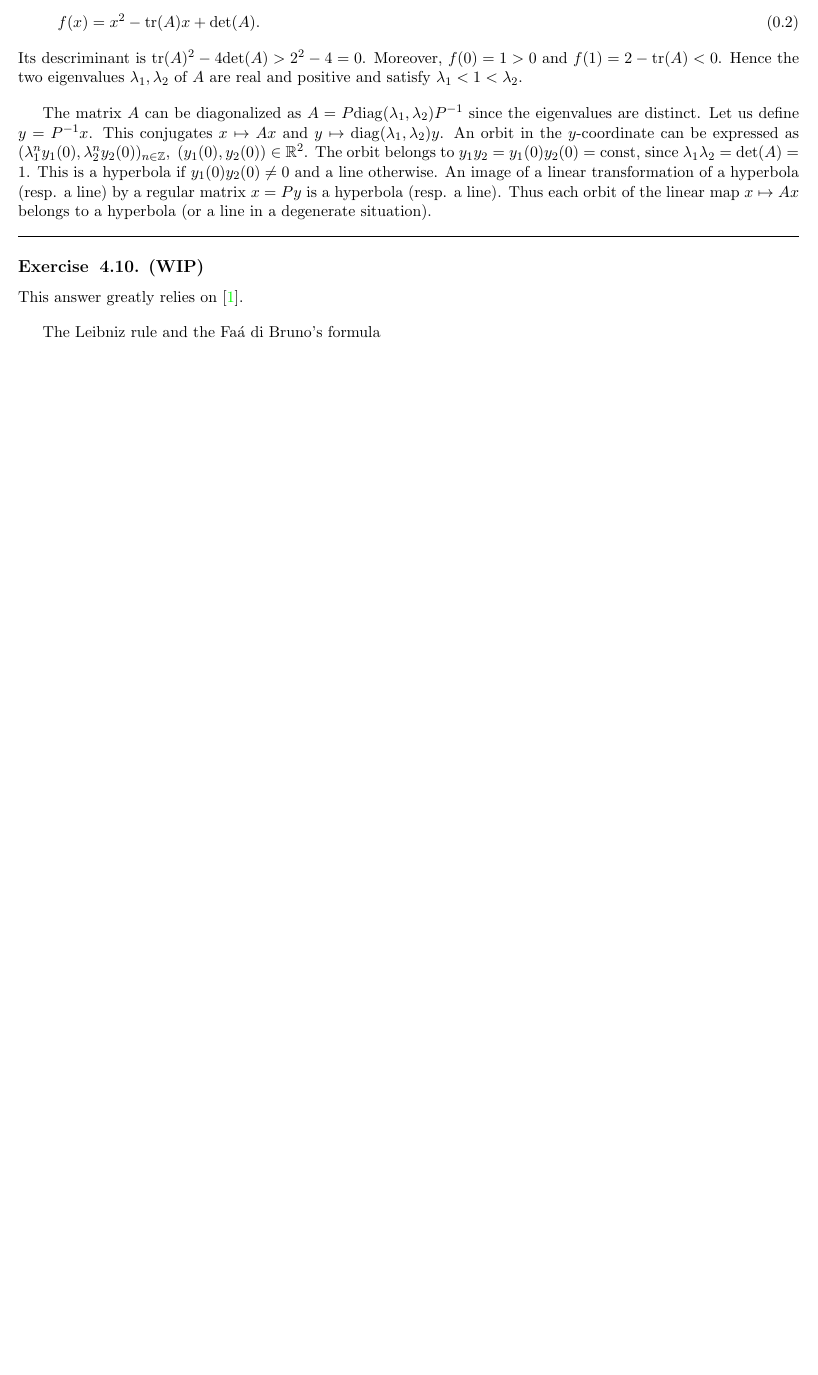
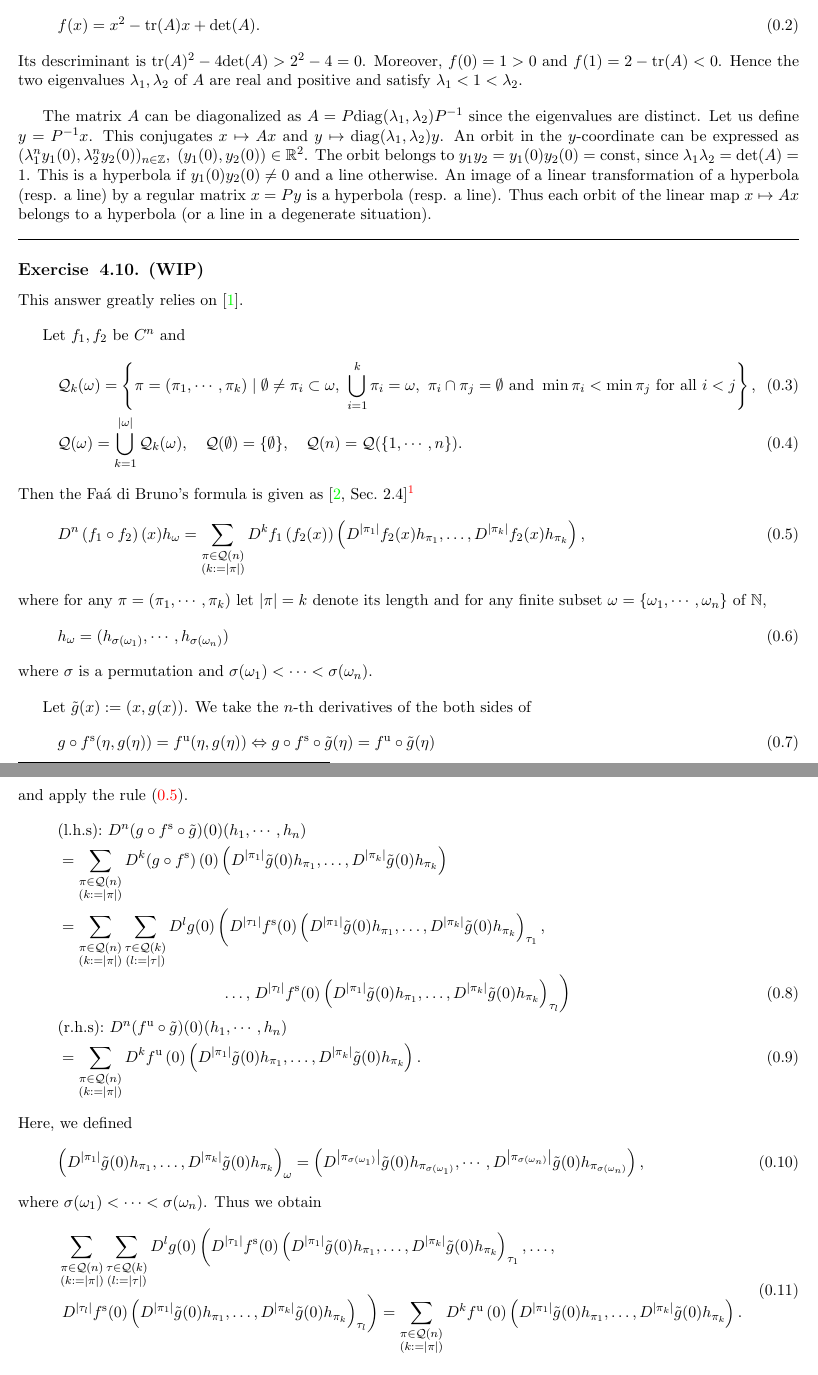
Before and after one commit to sho7014/reading_group_Collet_Eckmann, a LaTeX document (chap04/chap04_ex.tex): part of the page before the commit and two parts of pages 1 and 2 of 2 after it, the two joined at a grey line, cut so that both start at the same text, the shorter picture padded with empty space. Compiled offline with pdfLaTeX.

Commit message:
modified:   chap04/chap04_ex.tex

```diff
--- a/chap04/chap04_ex.tex
+++ b/chap04/chap04_ex.tex
@@ -28,8 +28,82 @@ Let us define $y = P^{-1}x$. This conjugates $x\mapsto Ax$ and $y\mapsto {\rm di
 This answer greatly relies on~\cite{beyn1998numerical}.
 \vskip 1.0em
 
-The Leibniz rule and the Fa\'{a} di Bruno's formula
+Let $f_1, f_2$ be $C^n$
+\if0
+The Leibniz rule for the $n$-th derivative of their pointwise product $(f_1\cdot f_2)(x)$ is given as~\cite[Sec.~2.4]{abraham2012manifolds}\footnote{Note that $\left(\begin{array}{c}
+    k \\
+    i
+\end{array}\right)$ in the last expression in the page.~96 is redundant.}
+\begin{equation}
+    D^n \left(f_1 \cdot f_2 \right)(x)\left(h_1, \ldots, h_n\right)=\sum_{\pi \in \mathcal{P}_n} \left(D^{\left|\pi_1\right|} f_1(x) h_{\pi_1} \cdot D^{\left|\pi_2\right|} f_2(x) h_{\pi_2}\right). \label{eq: leibniz}
+\end{equation}
+Here, for any finite subset $\omega = \{\omega_1, \cdots , \omega_n \}$ of $\mathbb{N}$, let $|\omega|$ denote its cardinality and
+\begin{equation}
+    h_{\omega} = (h_{\sigma(\omega_1)},\cdots,h_{\sigma(\omega_n)}), \quad h_{\emptyset} = 1,
+\end{equation}
+where $\sigma$ is a permutation and $\sigma(\omega_1)< \cdots < \sigma(\omega_n)$. Also, $\mathcal{P}_n$ is defined as
+\begin{align}
+    \mathcal{P}_n=\left\{\pi=\left(\pi_1, \pi_2\right)\mid \pi_1, \pi_2 \subset\{1, \ldots, n\}, \pi_1 \cup \pi_2=\{1, \ldots, n\}, \pi_1 \cap \pi_2=\emptyset\right\}.
+\end{align}
+Let
+\fi
+and
+\begin{align}
+    &\mathcal{Q}_k(\omega) = \left\{\pi=\left(\pi_1, \cdots, \pi_k \right)\mid
+    \emptyset \neq \pi_i \subset \omega, \ \bigcup_{i=1}^k \pi_i=\omega, \ \pi_i \cap \pi_j=\emptyset \
+    \text{and} \ \min \pi_i<\min \pi_j \ \text{for all} \ i<j \right\}, \\
+    &\mathcal{Q}(\omega) = \bigcup_{k=1}^{|\omega|}\mathcal{Q}_k(\omega), \quad \mathcal{Q}(\emptyset) = \{\emptyset\}, \quad \mathcal{Q}(n) = \mathcal{Q}(\{1,\cdots,n\}).
+\end{align}
+Then the Fa\'{a} di Bruno's formula is given as~\cite[Sec.~2.4]{abraham2012manifolds}\footnote{Note that how the sum is taken in the last expression in the page.~97 is somewhat vague.}
+\begin{equation}
+    D^n\left(f_1 \circ f_2\right)(x) h_\omega =\sum_{\substack{\pi \in \mathcal{Q}(n) \\
+    (k:=|\pi|)}} D^k f_1\left(f_2(x)\right)\left(D^{\left|\pi_1\right|} f_2(x) h_{\pi_1}, \ldots, D^{\left|\pi_k\right|} f_2(x) h_{\pi_k}\right),  \label{eq: bruno}
+\end{equation}
+where for any $\pi=\left(\pi_1, \cdots, \pi_k \right)$ let $|\pi|=k$ denote its length and for any finite subset $\omega = \{\omega_1, \cdots , \omega_n \}$ of $\mathbb{N}$,
+\begin{equation}
+    h_{\omega} = (h_{\sigma(\omega_1)},\cdots,h_{\sigma(\omega_n)})
+\end{equation}
+where $\sigma$ is a permutation and $\sigma(\omega_1)< \cdots < \sigma(\omega_n)$.
+\vskip 1.0em
 
+Let $\tilde{g}(x):=(x,g(x))$. We take the $n$-th derivatives of the both sides of
+\begin{equation}
+    g\circ f^{\rm s}(\eta,g(\eta)) = f^{\rm u}(\eta,g(\eta)) \Leftrightarrow g\circ f^{\rm s} \circ \tilde{g}(\eta) = f^{\rm u} \circ \tilde{g}(\eta)
+\end{equation}
+and apply the rule (\ref{eq: bruno}).
+\begin{align}
+    &\text{(l.h.s):} \ D^n (g\circ f^{\rm s} \circ \tilde{g})(0)(h_1,\cdots,h_n) \nonumber \\
+    & = \sum_{\substack{\pi \in \mathcal{Q}(n) \\
+    (k:=|\pi|)}} D^k (g\circ f^{\rm s})\left(0\right)\left(D^{\left|\pi_1\right|} \tilde{g}(0) h_{\pi_1}, \ldots, D^{\left|\pi_k\right|} \tilde{g}(0) h_{\pi_k}\right) \nonumber \\
+    & = \sum_{\substack{\pi \in \mathcal{Q}(n) \\
+    (k:=|\pi|)}} \sum_{\substack{\tau \in \mathcal{Q}(k) \\
+    (l:=|\tau|)}} D^l g (0) \left(D^{\left|\tau_1\right|} f^{\rm s}(0) \left(D^{\left|\pi_1\right|} \tilde{g}(0) h_{\pi_1}, \ldots, D^{\left|\pi_k\right|} \tilde{g}(0) h_{\pi_k}\right)_{\tau_1}
+    , \right. \nonumber \\
+    &\hspace{4cm} \ldots, \left. D^{\left|\tau_l\right|} f^{\rm s}(0) \left(D^{\left|\pi_1\right|} \tilde{g}(0) h_{\pi_1}, \ldots, D^{\left|\pi_k\right|} \tilde{g}(0) h_{\pi_k}\right)_{\tau_l}\right) \\
+    &\text{(r.h.s):} \ D^n (f^{\rm u} \circ \tilde{g})(0)(h_1,\cdots,h_n) \nonumber \\
+    &= \sum_{\substack{\pi \in \mathcal{Q}(n) \\
+    (k:=|\pi|)}} D^k f^{\rm u}\left(0\right)\left(D^{\left|\pi_1\right|} \tilde{g}(0) h_{\pi_1}, \ldots, D^{\left|\pi_k\right|} \tilde{g}(0) h_{\pi_k}\right).
+\end{align}
+Here, we defined
+\begin{equation}
+    \left(D^{\left|\pi_1\right|} \tilde{g}(0) h_{\pi_1}, \ldots, D^{\left|\pi_k\right|} \tilde{g}(0) h_{\pi_k}\right)_{\omega} =
+     \left( D^{\left|\pi_{\sigma(\omega_1)}\right|} \tilde{g}(0) h_{\pi_{\sigma(\omega_1)}},\cdots, D^{\left|\pi_{\sigma(\omega_n)}\right|} \tilde{g}(0) h_{\pi_{\sigma(\omega_n)}} \right),
+\end{equation}
+where $\sigma(\omega_1)< \cdots < \sigma(\omega_n)$.
+Thus we obtain
+\begin{equation}
+    \begin{aligned}
+        &\sum_{\substack{\pi \in \mathcal{Q}(n) \\
+    (k:=|\pi|)}} \sum_{\substack{\tau \in \mathcal{Q}(k) \\
+    (l:=|\tau|)}} D^l g (0) \left(D^{\left|\tau_1\right|} f^{\rm s}(0) \left(D^{\left|\pi_1\right|} \tilde{g}(0) h_{\pi_1}, \ldots, D^{\left|\pi_k\right|} \tilde{g}(0) h_{\pi_k}\right)_{\tau_1}
+    , \ldots , \right. \\
+    & \left. D^{\left|\tau_l\right|} f^{\rm s}(0) \left(D^{\left|\pi_1\right|} \tilde{g}(0) h_{\pi_1}, \ldots, D^{\left|\pi_k\right|} \tilde{g}(0) h_{\pi_k}\right)_{\tau_l}\right) = \sum_{\substack{\pi \in \mathcal{Q}(n) \\
+    (k:=|\pi|)}} D^k f^{\rm u}\left(0\right)\left(D^{\left|\pi_1\right|} \tilde{g}(0) h_{\pi_1}, \ldots, D^{\left|\pi_k\right|} \tilde{g}(0) h_{\pi_k}\right).
+    \end{aligned} \label{eq: manieq}
+\end{equation}
+\vskip 1.0em
+
+We can draw a $n$-th order equation from (\ref{eq: manieq}) as follows:
 
 \bibliography{chap04}
 \bibliographystyle{unsrt}
```
Also changed, not shown: chap04/chap04.bib (+8 -0 lines), chap04/chap04_ex.pdf.
